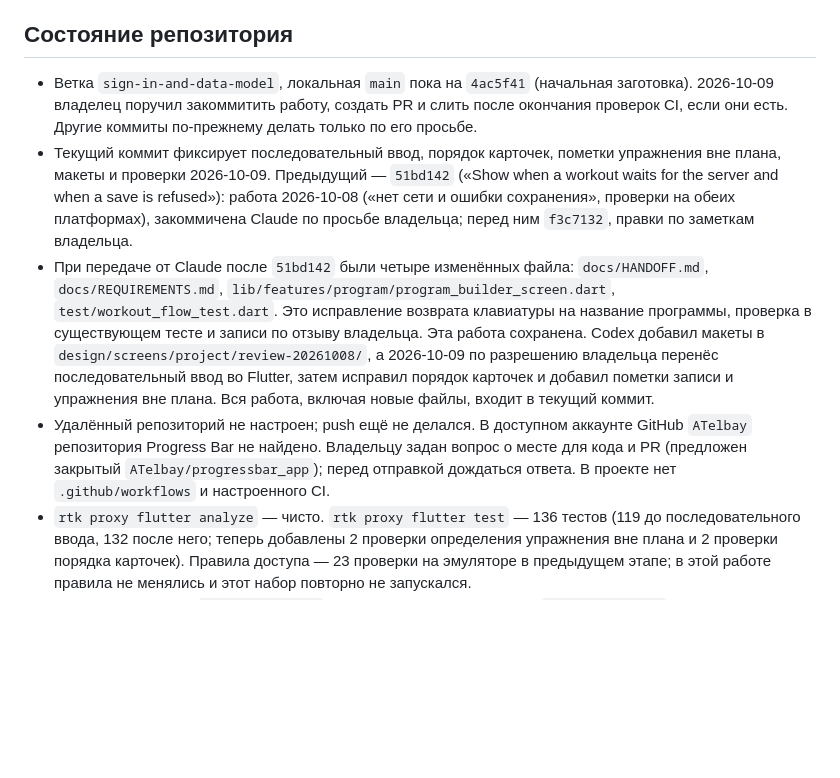
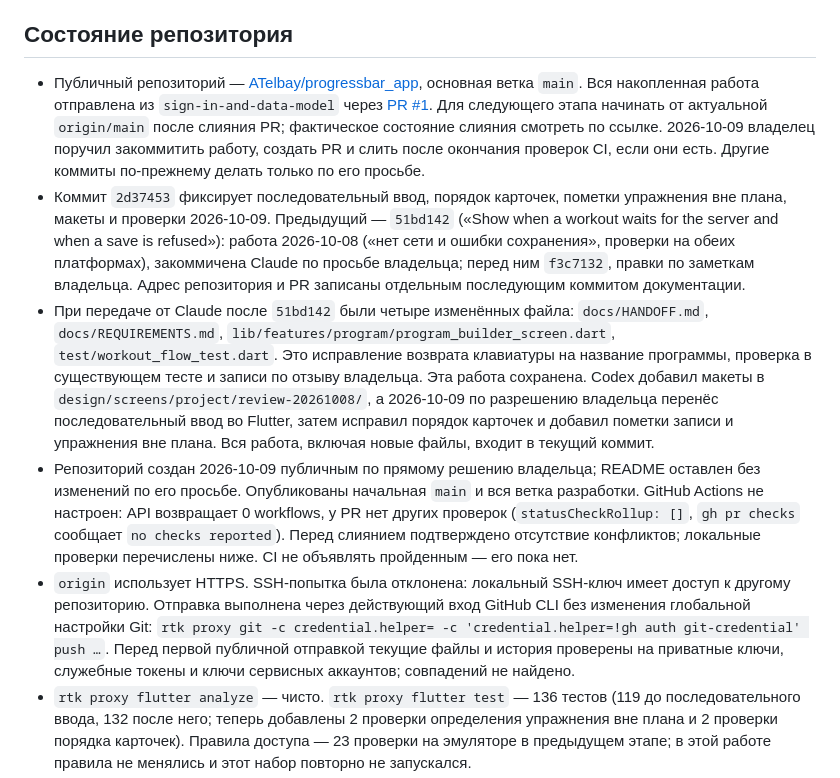
Before and after one commit to ATelbay/progressbar_app, a Markdown page: docs/HANDOFF.md, the part around the change. Rendered like a GitHub page; blank space fills up the shorter version.

Commit message:
Record the public repository and first pull request

```diff
--- a/docs/HANDOFF.md
+++ b/docs/HANDOFF.md
@@ -4,10 +4,11 @@
 
 ## Состояние репозитория
 
-- Ветка `sign-in-and-data-model`, локальная `main` пока на `4ac5f41` (начальная заготовка). 2026-10-09 владелец поручил закоммитить работу, создать PR и слить после окончания проверок CI, если они есть. Другие коммиты по-прежнему делать только по его просьбе.
-- Текущий коммит фиксирует последовательный ввод, порядок карточек, пометки упражнения вне плана, макеты и проверки 2026-10-09. Предыдущий — `51bd142` («Show when a workout waits for the server and when a save is refused»): работа 2026-10-08 («нет сети и ошибки сохранения», проверки на обеих платформах), закоммичена Claude по просьбе владельца; перед ним `f3c7132`, правки по заметкам владельца.
+- Публичный репозиторий — [ATelbay/progressbar_app](https://github.com/ATelbay/progressbar_app), основная ветка `main`. Вся накопленная работа отправлена из `sign-in-and-data-model` через [PR #1](https://github.com/ATelbay/progressbar_app/pull/1). Для следующего этапа начинать от актуальной `origin/main` после слияния PR; фактическое состояние слияния смотреть по ссылке. 2026-10-09 владелец поручил закоммитить работу, создать PR и слить после окончания проверок CI, если они есть. Другие коммиты по-прежнему делать только по его просьбе.
+- Коммит `2d37453` фиксирует последовательный ввод, порядок карточек, пометки упражнения вне плана, макеты и проверки 2026-10-09. Предыдущий — `51bd142` («Show when a workout waits for the server and when a save is refused»): работа 2026-10-08 («нет сети и ошибки сохранения», проверки на обеих платформах), закоммичена Claude по просьбе владельца; перед ним `f3c7132`, правки по заметкам владельца. Адрес репозитория и PR записаны отдельным последующим коммитом документации.
 - При передаче от Claude после `51bd142` были четыре изменённых файла: `docs/HANDOFF.md`, `docs/REQUIREMENTS.md`, `lib/features/program/program_builder_screen.dart`, `test/workout_flow_test.dart`. Это исправление возврата клавиатуры на название программы, проверка в существующем тесте и записи по отзыву владельца. Эта работа сохранена. Codex добавил макеты в `design/screens/project/review-20261008/`, а 2026-10-09 по разрешению владельца перенёс последовательный ввод во Flutter, затем исправил порядок карточек и добавил пометки записи и упражнения вне плана. Вся работа, включая новые файлы, входит в текущий коммит.
-- Удалённый репозиторий не настроен; push ещё не делался. В доступном аккаунте GitHub `ATelbay` репозитория Progress Bar не найдено. Владельцу задан вопрос о месте для кода и PR (предложен закрытый `ATelbay/progressbar_app`); перед отправкой дождаться ответа. В проекте нет `.github/workflows` и настроенного CI.
+- Репозиторий создан 2026-10-09 публичным по прямому решению владельца; README оставлен без изменений по его просьбе. Опубликованы начальная `main` и вся ветка разработки. GitHub Actions не настроен: API возвращает 0 workflows, у PR нет других проверок (`statusCheckRollup: []`, `gh pr checks` сообщает `no checks reported`). Перед слиянием подтверждено отсутствие конфликтов; локальные проверки перечислены ниже. CI не объявлять пройденным — его пока нет.
+- `origin` использует HTTPS. SSH-попытка была отклонена: локальный SSH-ключ имеет доступ к другому репозиторию. Отправка выполнена через действующий вход GitHub CLI без изменения глобальной настройки Git: `rtk proxy git -c credential.helper= -c 'credential.helper=!gh auth git-credential' push …`. Перед первой публичной отправкой текущие файлы и история проверены на приватные ключи, служебные токены и ключи сервисных аккаунтов; совпадений не найдено.
 - `rtk proxy flutter analyze` — чисто. `rtk proxy flutter test` — 136 тестов (119 до последовательного ввода, 132 после него; теперь добавлены 2 проверки определения упражнения вне плана и 2 проверки порядка карточек). Правила доступа — 23 проверки на эмуляторе в предыдущем этапе; в этой работе правила не менялись и этот набор повторно не запускался.
 - Правила доступа из `firestore.rules` развёрнуты в боевом проекте `progressbar-app` и совпадают с закоммиченным файлом (набор `f104b8db-0d6b-4510-972e-4d72e69cb2ea`, развёрнут вместе с назначениями; после этого файл не менялся). Перед каждым развёртыванием сверяй: `rtk proxy python3 tool/verify_firestore_rules.py`.
 - В боевом проекте включён Play Integrity API (2026-10-07, с согласия владельца).
```
